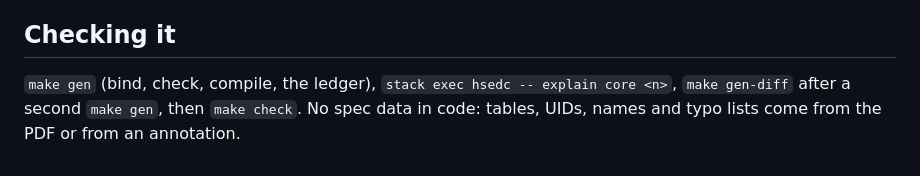
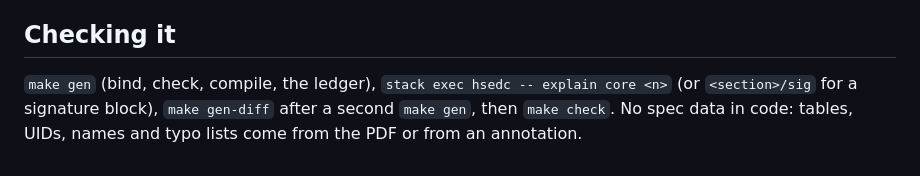
Before and after one commit to scottcmarks/hsed, a Markdown page: docs/adding-a-rule.md, the part around one of its changes. Drawn GitHub-style.

```diff
--- a/docs/adding-a-rule.md
+++ b/docs/adding-a-rule.md
@@ -155,6 +171,7 @@ its xref stream) to 400 bytes per anchor on average; never raise the budget sile
 
 ## Checking it
 
-`make gen` (bind, check, compile, the ledger), `stack exec hsedc -- explain core <n>`, `make gen-diff`
+`make gen` (bind, check, compile, the ledger), `stack exec hsedc -- explain core <n>` (or `<section>/sig` for a
+signature block), `make gen-diff`
 after a second `make gen`, then `make check`. No spec data in code: tables, UIDs, names and typo lists
 come from the PDF or from an annotation.
```
Also changed, not shown: other parts of docs/adding-a-rule.md (+21 -5 lines).
